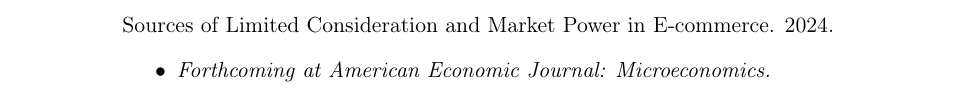
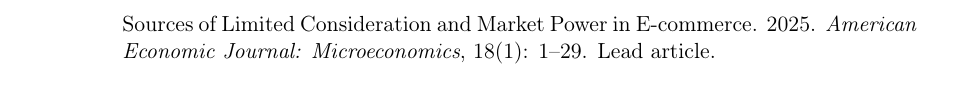
Before and after one commit to M-R-Sullivan/M-R-Sullivan.github.io, a LaTeX CV (assets/cv/Sullivan_Michael_CV.tex): part of page 1 of 3 before the commit and part of page 2 of 3 after it, cut so that both start at the same text. Compiled offline with pdfLaTeX.

Commit message:
update cv

```diff
--- a/assets/cv/Sullivan_Michael_CV.tex
+++ b/assets/cv/Sullivan_Michael_CV.tex
@@ -85,13 +85,6 @@
 
 \medskip
 
-Sources of Limited Consideration and Market Power in E-commerce. 2024.
-\begin{itemize}
-	\item \textit{Forthcoming at American Economic Journal: Microeconomics.}
-\end{itemize}
-
-\medskip
-
 Cross-Channel Competition and Complementarities in US Retail
 (with Hiroki Saruya). 2023.
 
@@ -108,6 +101,12 @@
 
 
 \section*{Publications}
+
+Sources of Limited Consideration and Market Power in E-commerce. 2025.
+\textit{American Economic Journal: Microeconomics}, 18(1): 1--29. Lead article.
+
+\medskip
+
 
 Market Design for Personal Data
 (with Dirk Bergemann, Jacques Cr\'{e}mer, David Dinielli,
```
Also changed, not shown: assets/cv/Sullivan_Michael_CV.pdf, 3 other files.
